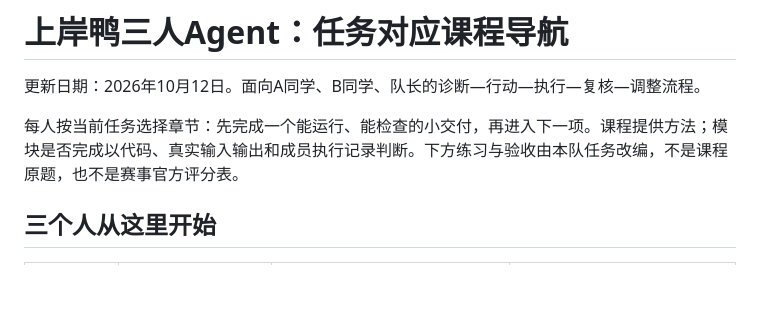
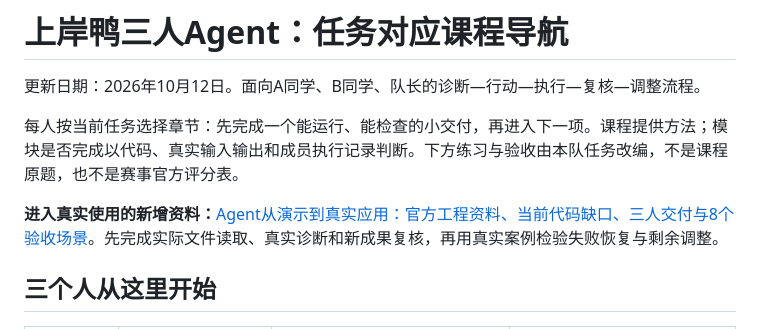
Before and after one commit to phucmanh146-dot/shangan-ya, a Markdown page: docs/team-agent-courses-2026-10-12.md, the part around the change. Drawn GitHub-style; blank space fills up the shorter version.

Commit message:
docs: link production-readiness research from the shared course navigator

```diff
--- a/docs/team-agent-courses-2026-10-12.md
+++ b/docs/team-agent-courses-2026-10-12.md
@@ -3,6 +3,8 @@
 更新日期：2026年10月12日。面向A同学、B同学、队长的诊断—行动—执行—复核—调整流程。
 
 每人按当前任务选择章节：先完成一个能运行、能检查的小交付，再进入下一项。课程提供方法；模块是否完成以代码、真实输入输出和成员执行记录判断。下方练习与验收由本队任务改编，不是课程原题，也不是赛事官方评分表。
+
+**进入真实使用的新增资料：**[Agent从演示到真实应用：官方工程资料、当前代码缺口、三人交付与8个验收场景](agent-production-readiness-2026-10-12.md)。先完成实际文件读取、真实诊断和新成果复核，再用真实案例检验失败恢复与剩余调整。
 
 ## 三个人从这里开始
 
```
